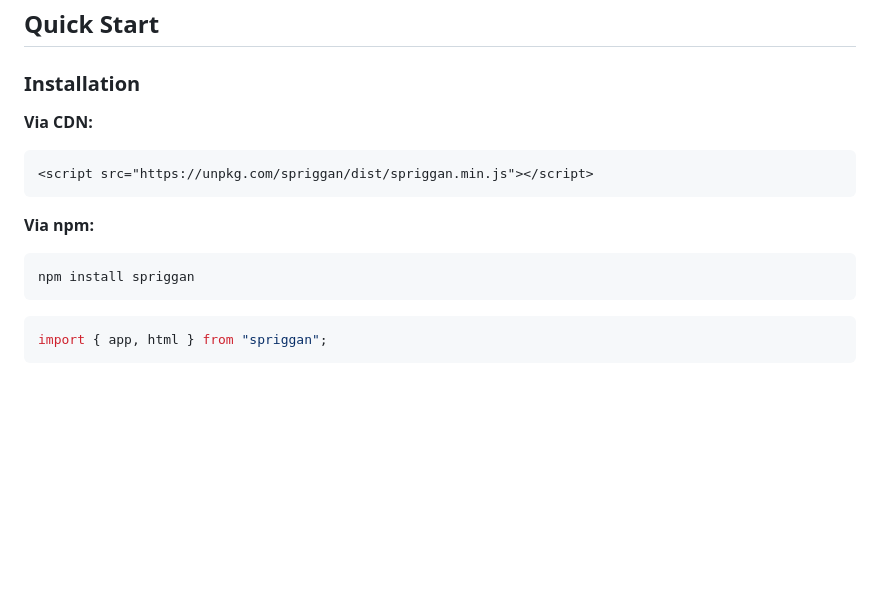
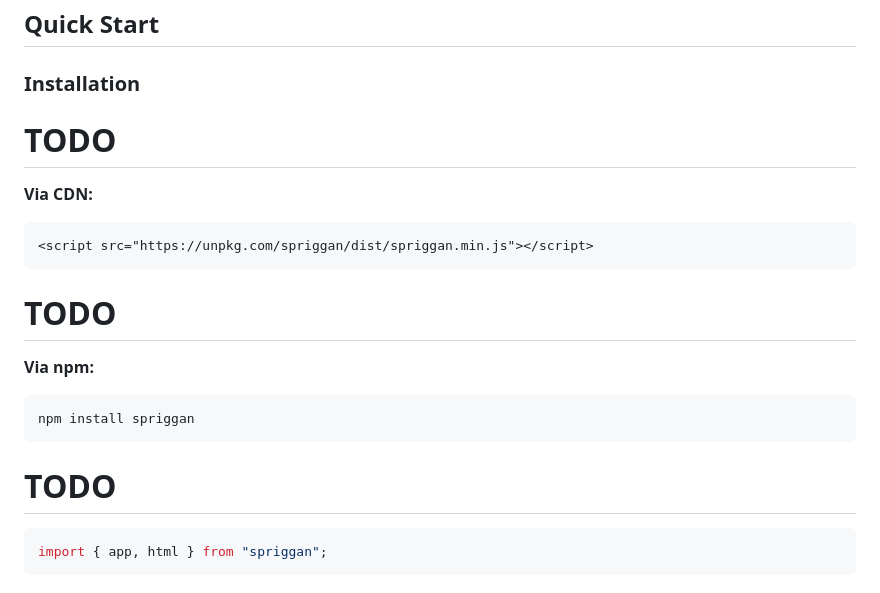
Before and after one commit to roobie/spriggan, a Markdown page: README.md, the part around one of its changes. Drawn GitHub-style; blank space fills up the shorter version.

Commit message:
docs etc

````diff
--- a/README.md
+++ b/README.md
@@ -76,17 +76,23 @@ Spriggan brings this elegance to JavaScript without the compilation step.
 
 ### Installation
 
+# TODO
+
 **Via CDN:**
 
 ```html
 <script src="https://unpkg.com/spriggan/dist/spriggan.min.js"></script>
 ```
 
+# TODO
+
 **Via npm:**
 
 ```bash
 npm install spriggan
 ```
+
+# TODO
 
 ```javascript
 import { app, html } from "spriggan";
````
Also changed, not shown: other parts of README.md (+1 -1 lines).
